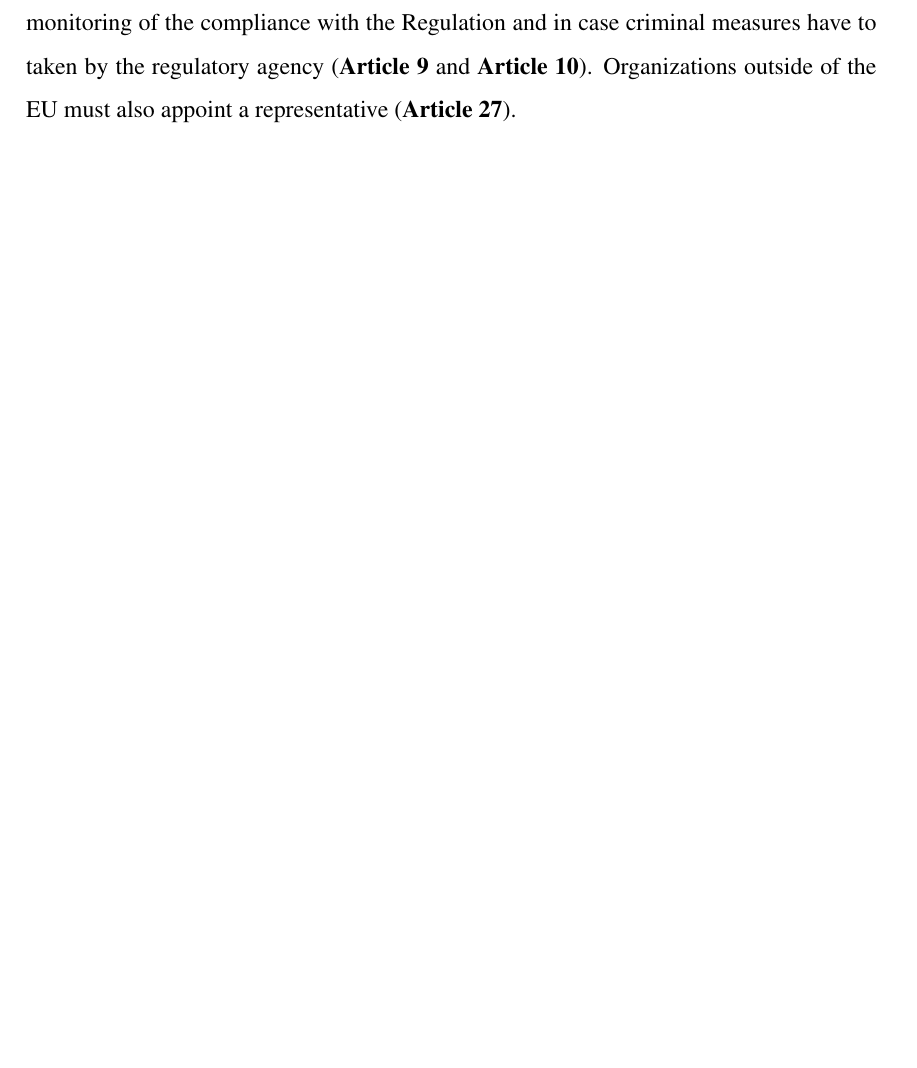
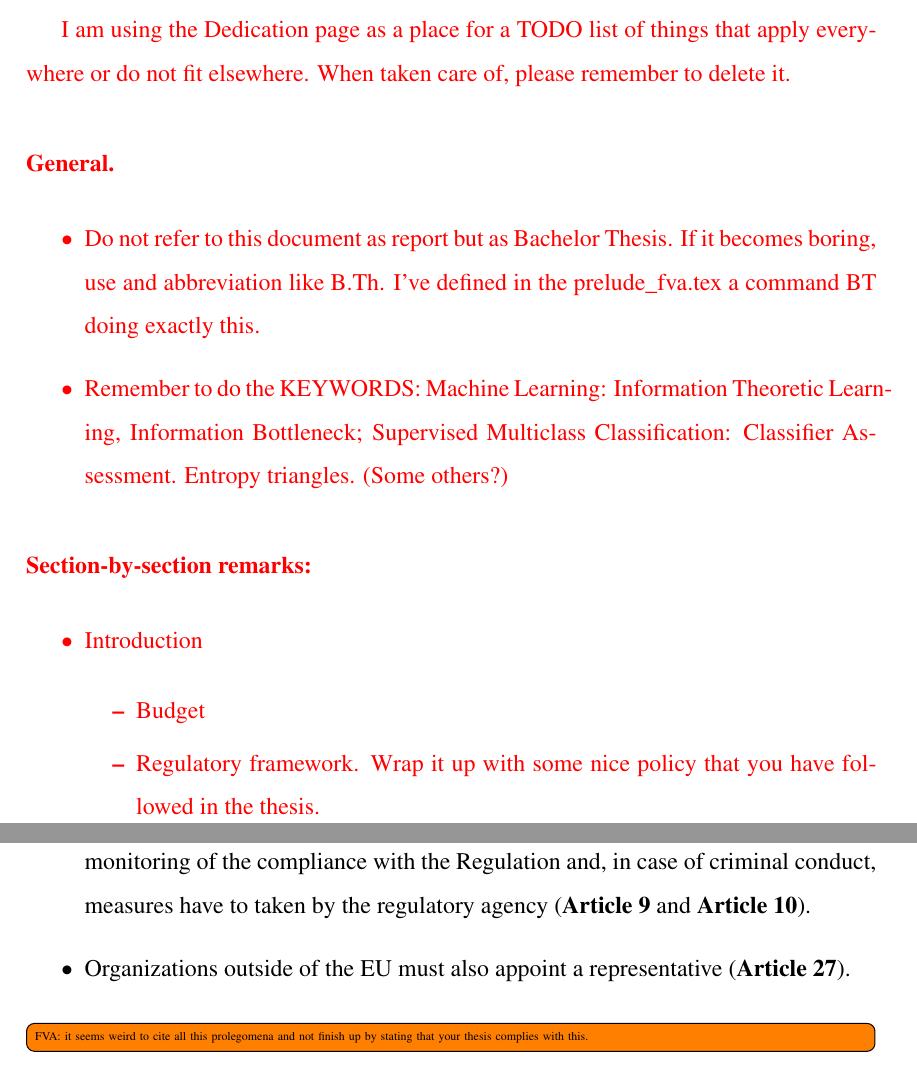
Before and after one commit to AdrianDeLuis/EntropyTriangles, a LaTeX thesis (Plantilla_TFG/entropy_triangles_tfg.tex, which reads Plantilla_TFG/chIntroduction.tex, Plantilla_TFG/prelude_fva.tex): part of page 21 of 71 before the commit and two parts of pages 5 and 22 of 72 after it, the two joined at a grey line, cut at the place of the change, the shorter picture padded with empty space. Compiled offline with pdfLaTeX.

Commit message:
Reviewed intro. Opened TODO at Dedication.

```diff
--- a/Plantilla_TFG/chIntroduction.tex
+++ b/Plantilla_TFG/chIntroduction.tex
@@ -101,2 +107 @@ Although all of the chapters introduced in the document are related to the topic
 
-\textbf{Article 37} requires a data protection officer to be designated in order to assist in the monitoring of the compliance with the Regulation and in case criminal measures have to taken by the regulatory agency (\textbf{Article 9} and \textbf{Article 10}). Organizations outside of the EU must also appoint a representative (\textbf{Article 27}).\par
@@ -102,0 +116,7 @@ Although all of the chapters introduced in the document are related to the topic
+\item \textbf{Article 37} requires a data protection officer to be designated in order to assist in the monitoring of the compliance with the Regulation and, in case of criminal conduct, measures have to taken by the regulatory agency (\textbf{Article 9} and \textbf{Article 10}).
+
+\item  Organizations outside of the EU must also appoint a representative (\textbf{Article 27}).
+
+\end{itemize}
+
+\todo[inline]{FVA: it seems weird to cite all this prolegomena and not finish up by stating that your thesis complies with this. }
--- a/Plantilla_TFG/entropy_triangles_tfg.tex
+++ b/Plantilla_TFG/entropy_triangles_tfg.tex
@@ -283,6 +283,34 @@ The aim of this Undergraduate Thesis is to analyse the performance of Entropy Tr
 %----------
 \chapter*{Dedication}
 
+{\color{red} % COLOR FVA
+I am using the Dedication page as a place for a TODO list of things that apply everywhere or do not fit elsewhere. When taken care of, please remember to delete it.
+
+\paragraph{General. }
+
+\begin{itemize}
+
+\item Do not refer to this document as report but as Bachelor Thesis. If it becomes boring, use and abbreviation like B.Th. I've defined in  the prelude\_fva.tex a command {}BT doing exactly this.
+
+\item Remember to do the KEYWORDS: Machine Learning: Information Theoretic Learning, Information Bottleneck; Supervised Multiclass Classification: Classifier Assessment. Entropy triangles. (Some others?)
+
+
+\end{itemize}
+
+\paragraph{Section-by-section remarks: }
+\begin{itemize}
+\item Introduction
+
+\begin{itemize}
+\item Budget
+
+\item  Regulatory framework. Wrap it up with some nice policy that you have followed in the thesis.
+\end{itemize}
+
+
+\end{itemize}
+} % END COLOR FVA
+
 \setcounter{page}{5}
 
 	% ESCRIBIR LA DEDICATORIA AQUÍ
--- a/Plantilla_TFG/prelude_fva.tex
+++ b/Plantilla_TFG/prelude_fva.tex
@@ -8,3 +8,5 @@
 \newcommandx{\info}[2][1=]{\todo[linecolor=OliveGreen,backgroundcolor=OliveGreen!25,bordercolor=OliveGreen,#1]{#2}}
 \newcommandx{\improvement}[2][1=]{\todo[linecolor=Plum,backgroundcolor=Plum!25,bordercolor=Plum,#1]{#2}}
 \newcommandx{\thiswillnotshow}[2][1=]{\todo[disable,#1]{#2}}
+
+\newcommand{\BT}{B.~Th.\xspace}
```
Also changed, not shown: Plantilla_TFG/chIntroduction.tex (26 more changed lines).
